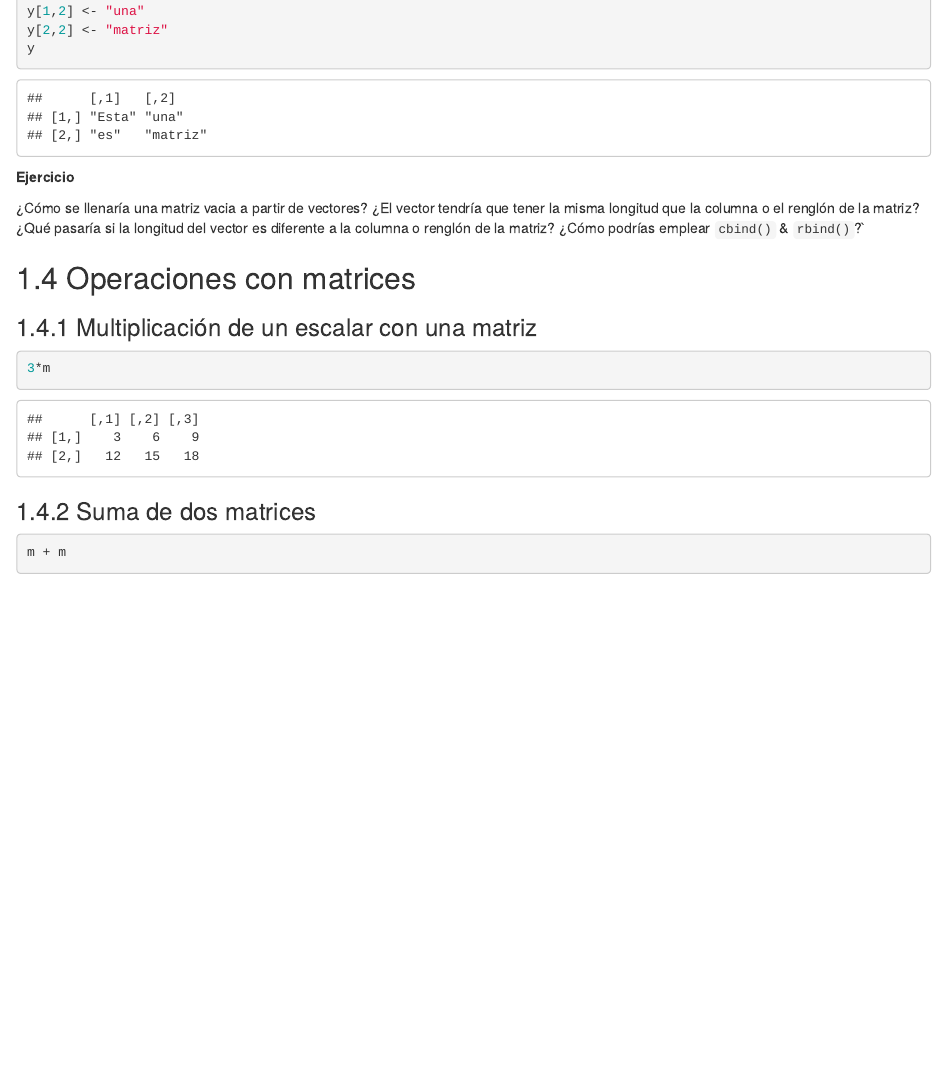
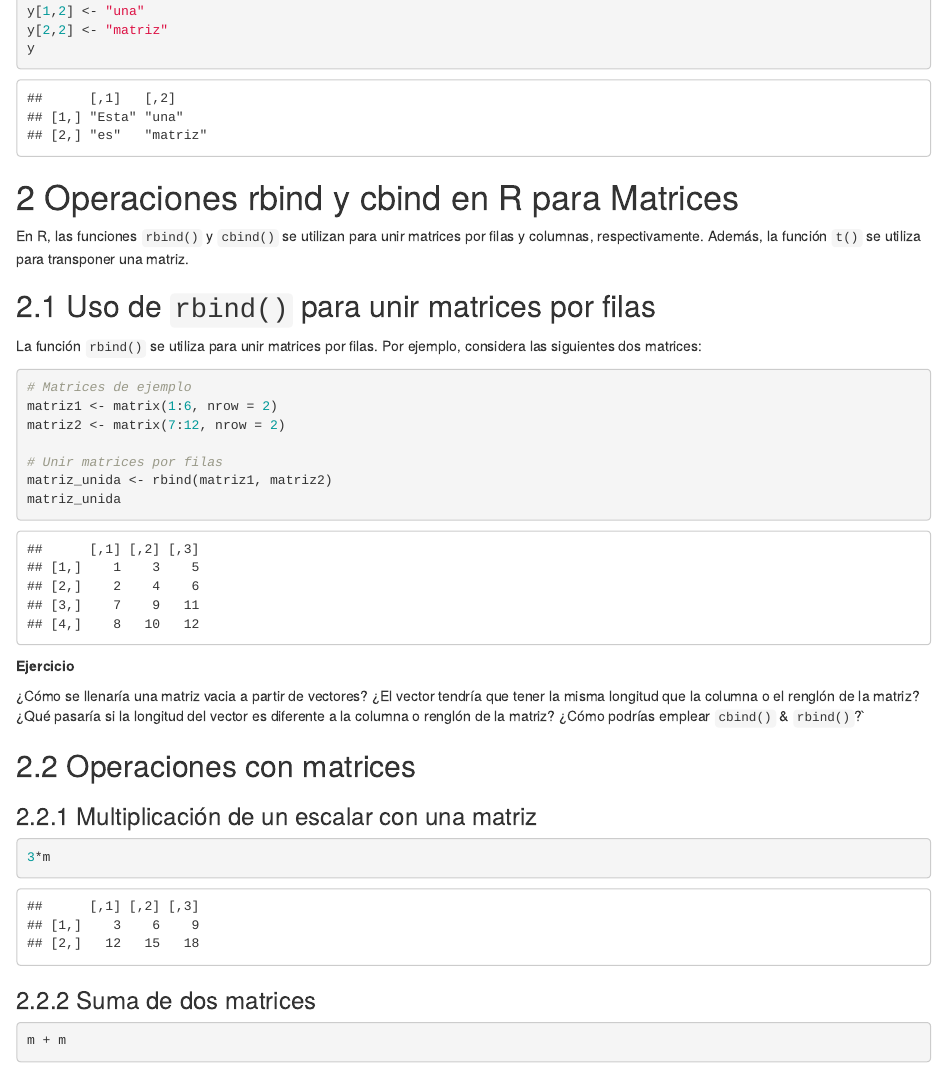
Before and after one commit to MaferBravoGarcia/Manual, an R Markdown document (03-Matrices.Rmd): the page in a window 1100 px wide, from 2000 px down. Rendered offline with R 4.5, knitr and Pandoc, with nearby package versions; drawn as R Markdown's standard HTML page in place of the format the file asks for.

Commit message:
Update 03-Matrices.Rmd

````diff
--- a/03-Matrices.Rmd
+++ b/03-Matrices.Rmd
@@ -72,6 +74,25 @@ y[2,1] <- "es"
 y[1,2] <- "una"
 y[2,2] <- "matriz"
 y
+```
+
+
+# Operaciones rbind y cbind en R para Matrices
+
+En R, las funciones `rbind()` y `cbind()` se utilizan para unir matrices por filas y columnas, respectivamente. Además, la función `t()` se utiliza para transponer una matriz.
+
+## Uso de `rbind()` para unir matrices por filas
+
+La función `rbind()` se utiliza para unir matrices por filas. Por ejemplo, considera las siguientes dos matrices:
+
+```{r}
+# Matrices de ejemplo
+matriz1 <- matrix(1:6, nrow = 2)
+matriz2 <- matrix(7:12, nrow = 2)
+
+# Unir matrices por filas
+matriz_unida <- rbind(matriz1, matriz2)
+matriz_unida
 ```
 
 **Ejercicio**
````
Also changed, not shown: 03-Matrices.Rmd (2 more changed lines).
